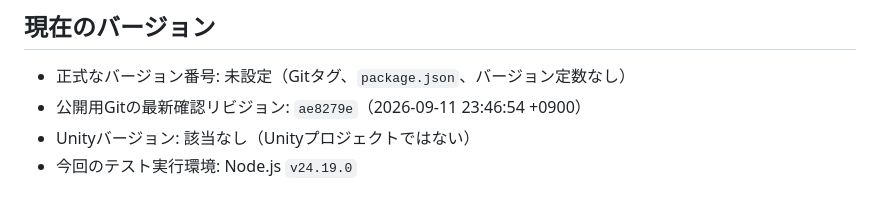
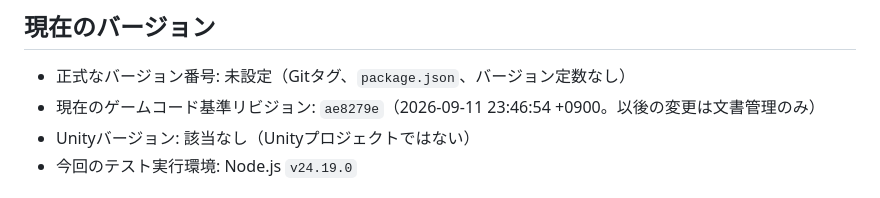
Before and after one commit to donadonaa24-cyber/tumikomi, a Markdown page: docs/CURRENT_STATE.md, the part around the change. Drawn GitHub-style.

Commit message:
Clarify documented game code baseline

```diff
--- a/docs/CURRENT_STATE.md
+++ b/docs/CURRENT_STATE.md
@@ -5,7 +5,7 @@
 ## 現在のバージョン
 
 - 正式なバージョン番号: 未設定（Gitタグ、`package.json`、バージョン定数なし）
-- 公開用Gitの最新確認リビジョン: `ae8279e`（2026-09-11 23:46:54 +0900）
+- 現在のゲームコード基準リビジョン: `ae8279e`（2026-09-11 23:46:54 +0900。以後の変更は文書管理のみ）
 - Unityバージョン: 該当なし（Unityプロジェクトではない）
 - 今回のテスト実行環境: Node.js `v24.19.0`
 
```
